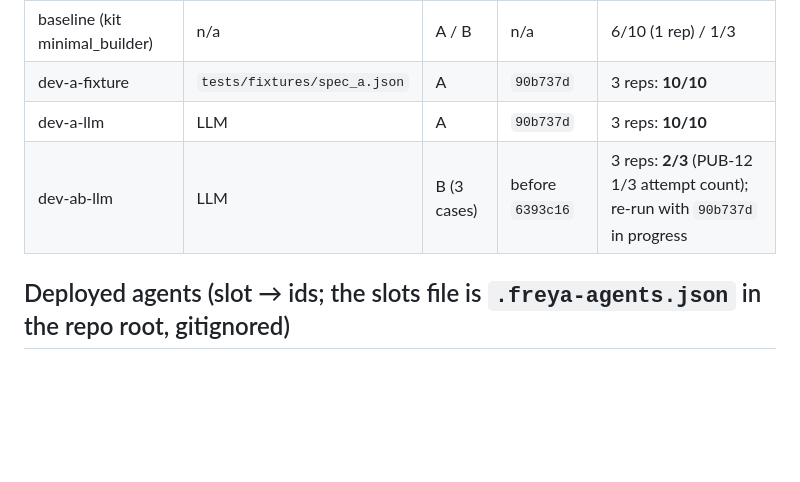
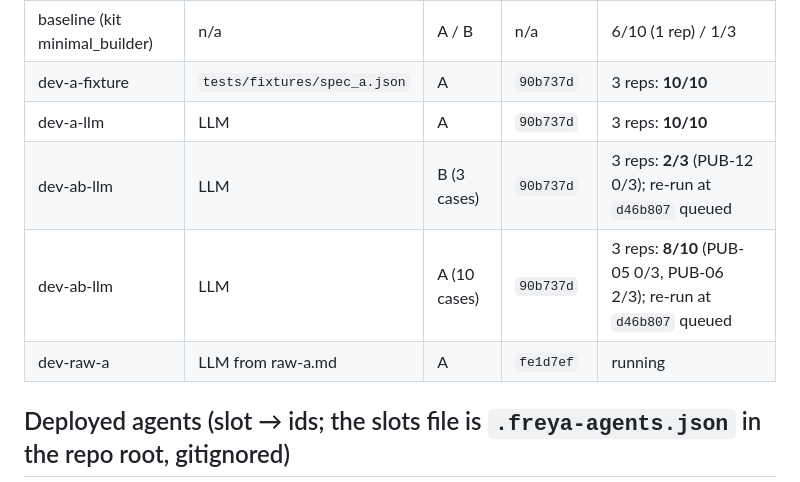
Before and after one commit to M4G1W0W/freya-build-the-builder, a Markdown page: docs/WORKING_STATE.md, the part around one of its changes. Rendered like a GitHub page; blank space fills up the shorter version.

```diff
--- a/docs/WORKING_STATE.md
+++ b/docs/WORKING_STATE.md
@@ -42,7 +50,9 @@ Official-style scoring counts a case only at 3/3.
 | baseline (kit minimal_builder) | n/a | A / B | n/a | 6/10 (1 rep) / 1/3 |
 | dev-a-fixture | `tests/fixtures/spec_a.json` | A | `90b737d` | 3 reps: **10/10** |
 | dev-a-llm | LLM | A | `90b737d` | 3 reps: **10/10** |
-| dev-ab-llm | LLM | B (3 cases) | before `6393c16` | 3 reps: **2/3** (PUB-12 1/3 attempt count); re-run with `90b737d` in progress |
+| dev-ab-llm | LLM | B (3 cases) | `90b737d` | 3 reps: **2/3** (PUB-12 0/3); re-run at `d46b807` queued |
+| dev-ab-llm | LLM | A (10 cases) | `90b737d` | 3 reps: **8/10** (PUB-05 0/3, PUB-06 2/3); re-run at `d46b807` queued |
+| dev-raw-a | LLM from raw-a.md | A | `fe1d7ef` | running |
 
 ## Deployed agents (slot → ids; the slots file is `.freya-agents.json` in the repo root, gitignored)
 
```
Also changed, not shown: other parts of docs/WORKING_STATE.md (+22 -19 lines).
